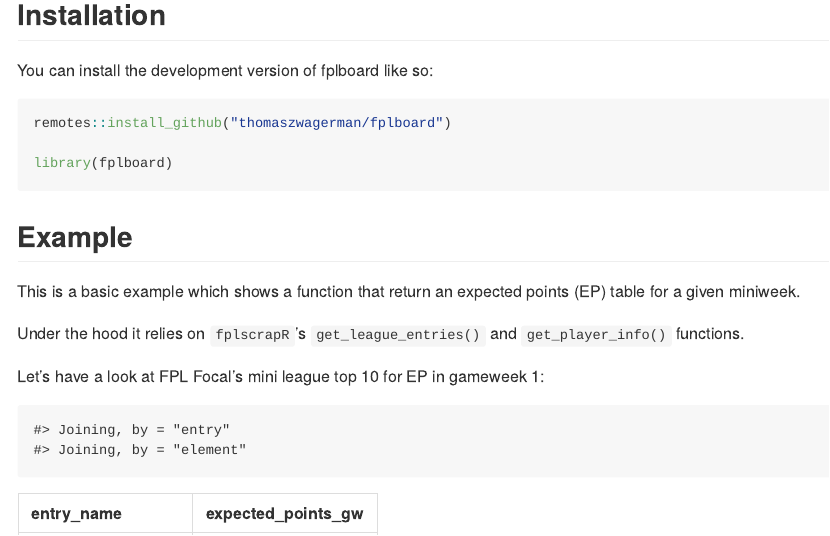
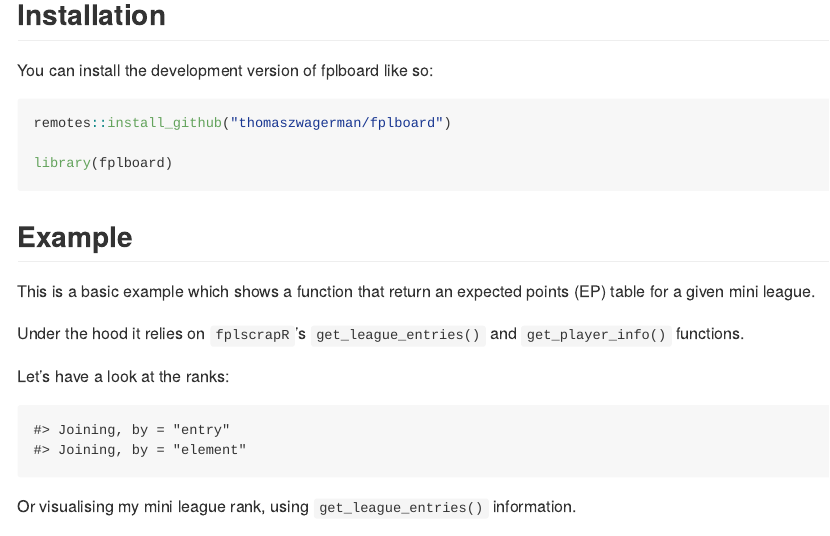
Before and after one commit to thomaszwagerman/fplboard, an R Markdown document (README.Rmd): the page in a window 1100 px wide, from 200 px down. The pictures show the output file README.md that the author committed with the source, drawn offline in the style of GitHub; badge pictures from the web are left out.

Commit message:
Updated readme to show plotting

````diff
--- a/README.Rmd
+++ b/README.Rmd
@@ -37,11 +37,11 @@ library(fplboard)
 
 ## Example
 
-This is a basic example which shows a function that return an expected points (EP) table for a given miniweek.
+This is a basic example which shows a function that return an expected points (EP) table for a given mini league.
 
 Under the hood it relies on `fplscrapR`'s `get_league_entries()` and `get_player_info()` functions.
 
-Let's have a look at FPL Focal's mini league top 10 for EP in gameweek 1:
+Let's have a look at the ranks:
 
 ```{r example, echo = FALSE}
 library(fplboard)
@@ -49,3 +49 @@ library(knitr)
 
-fpl_focal <- get_ep_for_league(league_number = 486, gameweek = 1)
-kable(fpl_focal[1:10,])
@@ -53 +55,7 @@ kable(fpl_focal[1:10,])
 ```
+Or visualising my mini league rank, using `get_league_entries()` information.
+
+``` {r ranked_plot, echo = FALSE, warning = FALSE}
+library(fplboard)
+plot_league_standings(570437)
+```
````
Also changed, not shown: README.md, README.Rmd (6 more changed lines), 1 other file.
